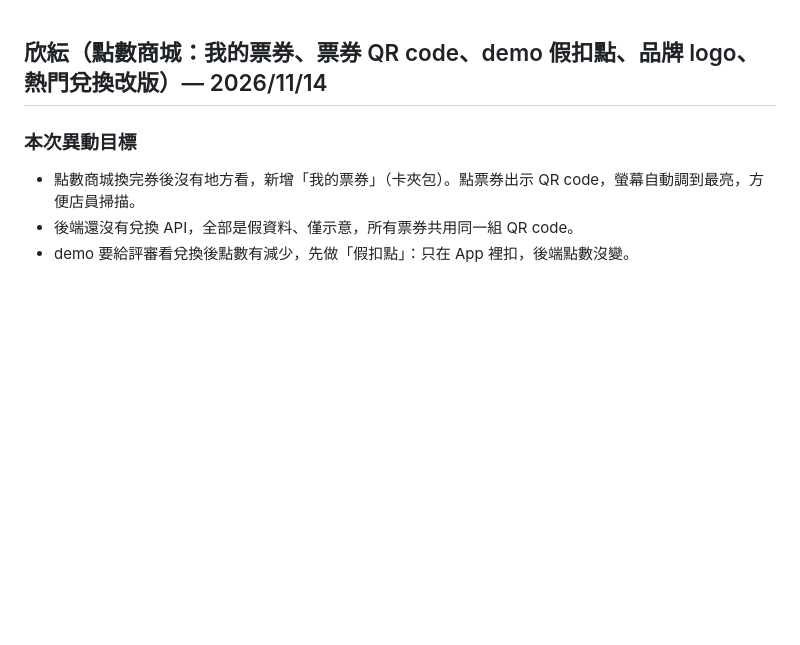
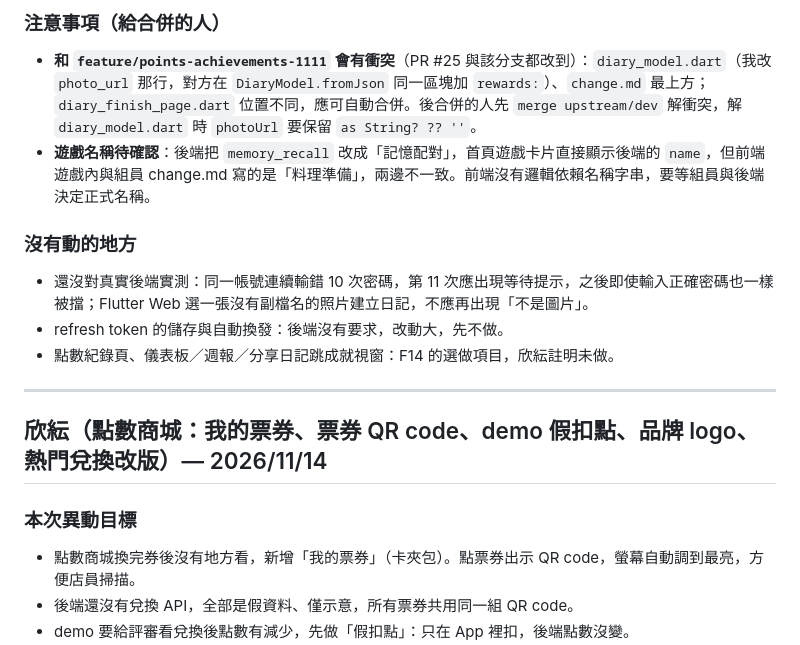
Before and after one commit to LightMemory-Team/LightMemory-frontend, a Markdown page: change.md, the part around one of its changes. GitHub-like rendering; blank space fills up the shorter version.

```diff
--- a/change.md
+++ b/change.md
@@ -1,3 +33,14 @@
+### 注意事項（給合併的人）
+- **和 `feature/points-achievements-1111` 會有衝突**（PR #25 與該分支都改到）：`diary_model.dart`（我改 `photo_url` 那行，對方在 `DiaryModel.fromJson` 同一區塊加 `rewards:`）、`change.md` 最上方；`diary_finish_page.dart` 位置不同，應可自動合併。後合併的人先 `merge upstream/dev` 解衝突，解 `diary_model.dart` 時 `photoUrl` 要保留 `as String? ?? ''`。
+- **遊戲名稱待確認**：後端把 `memory_recall` 改成「記憶配對」，首頁遊戲卡片直接顯示後端的 `name`，但前端遊戲內與組員 change.md 寫的是「料理準備」，兩邊不一致。前端沒有邏輯依賴名稱字串，要等組員與後端決定正式名稱。
+
+### 沒有動的地方
+- 還沒對真實後端實測：同一帳號連續輸錯 10 次密碼，第 11 次應出現等待提示，之後即使輸入正確密碼也一樣被擋；Flutter Web 選一張沒有副檔名的照片建立日記，不應再出現「不是圖片」。
+- refresh token 的儲存與自動換發：後端沒有要求，改動大，先不做。
+- 點數紀錄頁、儀表板／週報／分享日記跳成就視窗：F14 的選做項目，欣紜註明未做。
+
+---
+
 ## 欣紜（點數商城：我的票券、票券 QR code、demo 假扣點、品牌 logo、熱門兌換改版）— 2026/11/14
 
 ### 本次異動目標
```
Also changed, not shown: other parts of change.md (+32 -0 lines).
